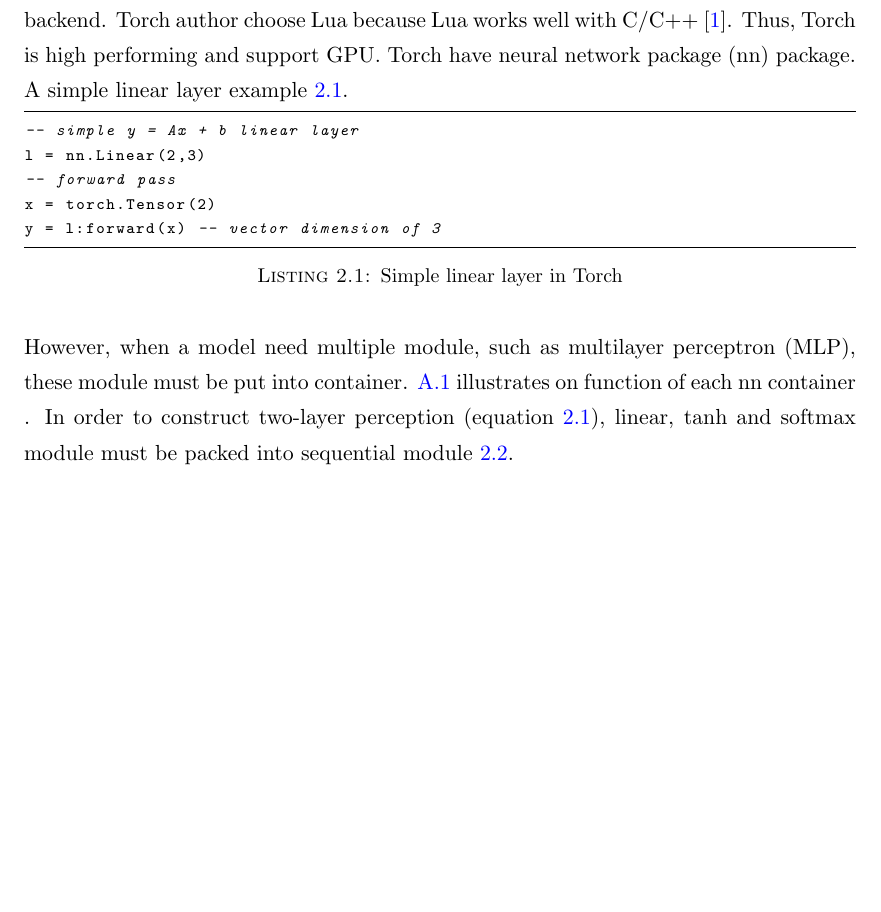
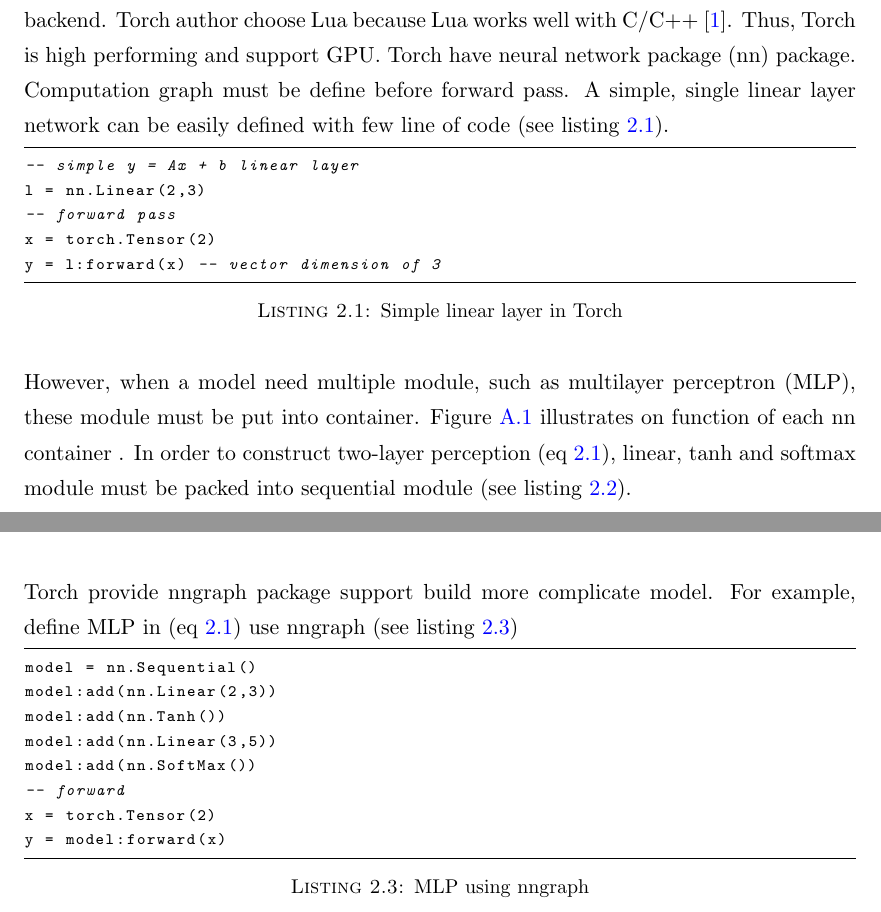
Before and after one commit to ttpro1995/thesis_latex, a LaTeX thesis (Thesis.tex, which reads Chapters/Chapter2.tex): part of page 12 of 17 before the commit and two parts of pages 12 and 13 of 17 after it, the two joined at a grey line, cut so that both start at the same text, the shorter picture padded with empty space. Compiled offline with pdfLaTeX.

Commit message:
chapter 2 more about framework

```diff
--- a/Chapters/Chapter2.tex
+++ b/Chapters/Chapter2.tex
@@ -2,7 +2,8 @@
 \section{Framework}
 
 \subsection{Torch}
-Torch \footnote{http://torch.ch/} is Lua scientific computing framework. Torch support high performing matrix calculation via multi-dimensional array call Tensor. Torch are built with C/C++, CUDA backend. Torch author choose Lua because Lua works well with C/C++ \cite{collobert2011torch7}.  Thus, Torch is high performing and support GPU. Torch have neural network package (nn) package. A simple linear layer example \ref{lst:torchlinear}.
+Torch \footnote{http://torch.ch/} is Lua scientific computing framework. Torch support high performing matrix calculation via multi-dimensional array call Tensor. Torch are built with C/C++, CUDA backend. Torch author choose Lua because Lua works well with C/C++ \cite{collobert2011torch7}.  Thus, Torch is high performing and support GPU. Torch have neural network package (nn) package. Computation graph must be define before forward pass.
+A simple, single linear layer network can be easily defined with few line of code (see listing \ref{lst:torchlinear}).
 
 \begin{lstlisting}[caption={Simple linear layer in Torch},label={lst:torchlinear}, language={[5.1]Lua}]
 -- simple y = Ax + b linear layer
@@ -12,7 +13,7 @@ x = torch.Tensor(2)
 y = l:forward(x) -- vector dimension of 3
 \end{lstlisting}
 
-However, when a model need multiple module, such as multilayer perceptron (MLP), these module must be put into container. \ref{fig:nncontainer} illustrates on function of each nn container . In order to construct two-layer perception (equation \ref{eq:mlp}), linear, tanh and softmax module must be packed into sequential module \ref{lst:torchmlp}.
+However, when a model need multiple module, such as multilayer perceptron (MLP), these module must be put into container. Figure \ref{fig:nncontainer} illustrates on function of each nn container . In order to construct two-layer perception (eq \ref{eq:mlp}), linear, tanh and softmax module must be packed into sequential module (see listing \ref{lst:torchmlp}).
 
 \begin{equation}
 \label{eq:mlp}
@@ -33,3 +34,16 @@ model:add(nn.SoftMax())
 x = torch.Tensor(2)
 y = model:forward(x)
 \end{lstlisting}
+
+Torch provide nngraph package support build more complicate model. For example, define MLP in (eq \ref{eq:mlp}) use nngraph (see listing \ref{lst:torchnngraph})
+
+\begin{lstlisting}[caption={MLP using nngraph},label={lst:torchnngraph}, language={[5.1]Lua}]
+model = nn.Sequential()
+model:add(nn.Linear(2,3))
+model:add(nn.Tanh())
+model:add(nn.Linear(3,5))
+model:add(nn.SoftMax())
+-- forward
+x = torch.Tensor(2)
+y = model:forward(x)
+\end{lstlisting}
```
